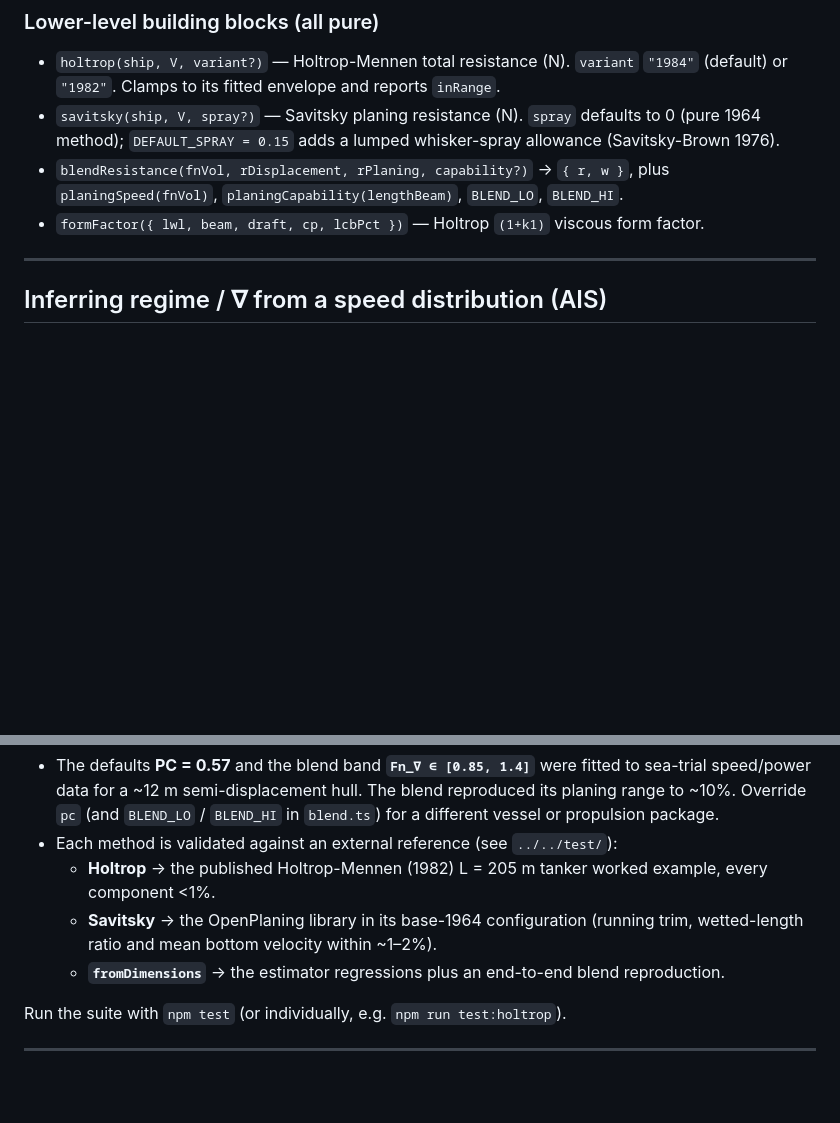
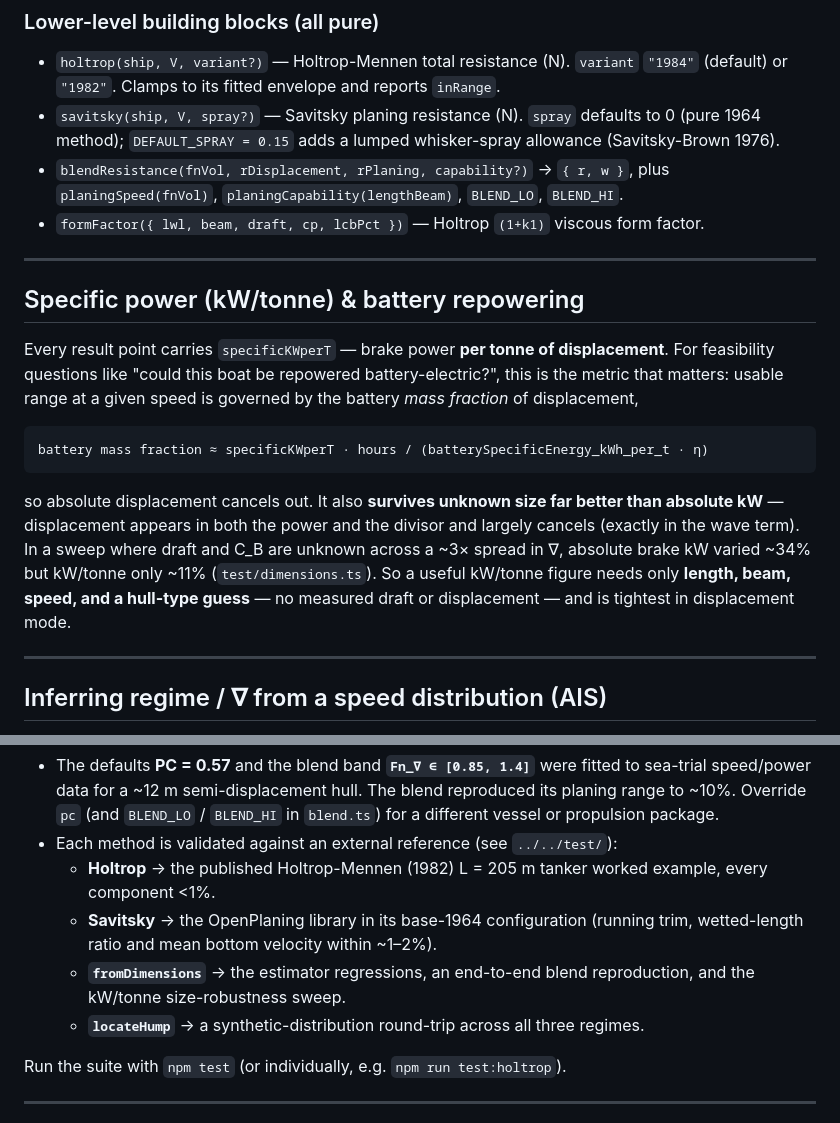
Before and after one commit to risingtideresearch/camber, a Markdown page: src/resistance/README.md, 2 parts joined by grey strips. Drawn GitHub-style; blank space fills up the shorter version.

````diff
--- a/src/resistance/README.md
+++ b/src/resistance/README.md
@@ -251,6 +222,24 @@ interface ResistanceResult {
 - `blendResistance(fnVol, rDisplacement, rPlaning, capability?)` → `{ r, w }`, plus
   `planingSpeed(fnVol)`, `planingCapability(lengthBeam)`, `BLEND_LO`, `BLEND_HI`.
 - `formFactor({ lwl, beam, draft, cp, lcbPct })` — Holtrop `(1+k1)` viscous form factor.
+
+---
+
+## Specific power (kW/tonne) & battery repowering
+
+Every result point carries `specificKWperT` — brake power **per tonne of displacement**. For feasibility
+questions like "could this boat be repowered battery-electric?", this is the metric that matters: usable
+range at a given speed is governed by the battery _mass fraction_ of displacement,
+
+```
+battery mass fraction ≈ specificKWperT · hours / (batterySpecificEnergy_kWh_per_t · η)
+```
+
+so absolute displacement cancels out. It also **survives unknown size far better than absolute kW** —
+displacement appears in both the power and the divisor and largely cancels (exactly in the wave term). In
+a sweep where draft and C_B are unknown across a ~3× spread in ∇, absolute brake kW varied ~34% but
+kW/tonne only ~11% (`test/dimensions.ts`). So a useful kW/tonne figure needs only **length, beam, speed,
+and a hull-type guess** — no measured draft or displacement — and is tightest in displacement mode.
 
 ---
 
@@ -299,7 +288,9 @@ module has no notion of scale or model units; supply real dimensions.
   - **Holtrop** → the published Holtrop-Mennen (1982) L = 205 m tanker worked example, every component <1%.
   - **Savitsky** → the OpenPlaning library in its base-1964 configuration (running trim, wetted-length
     ratio and mean bottom velocity within ~1–2%).
-  - **`fromDimensions`** → the estimator regressions plus an end-to-end blend reproduction.
+  - **`fromDimensions`** → the estimator regressions, an end-to-end blend reproduction, and the kW/tonne
+    size-robustness sweep.
+  - **`locateHump`** → a synthetic-distribution round-trip across all three regimes.
 
 Run the suite with `npm test` (or individually, e.g. `npm run test:holtrop`).
 
````
Also changed, not shown: other parts of src/resistance/README.md (+52 -77 lines).
